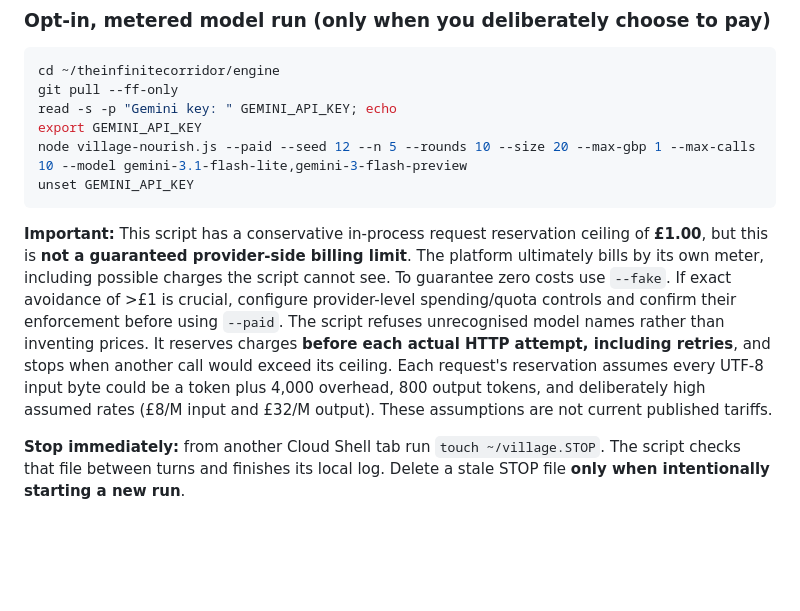
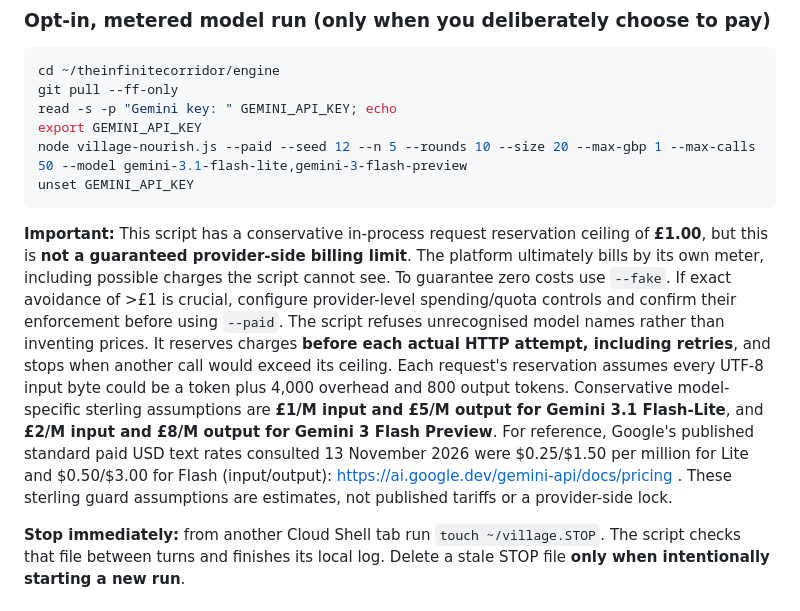
Before and after one commit to aiontekmirion/theinfinitecorridor, a Markdown page: engine/SEED-12-NOURISHMENT.md, the part around the change. Drawn GitHub-style; blank space fills up the shorter version.

Commit message:
Update seed-12 guide with verified-model price assumptions and bounded multi-model run

````diff
--- a/engine/SEED-12-NOURISHMENT.md
+++ b/engine/SEED-12-NOURISHMENT.md
@@ -34,11 +34,11 @@ cd ~/theinfinitecorridor/engine
 git pull --ff-only
 read -s -p "Gemini key: " GEMINI_API_KEY; echo
 export GEMINI_API_KEY
-node village-nourish.js --paid --seed 12 --n 5 --rounds 10 --size 20 --max-gbp 1 --max-calls 10 --model gemini-3.1-flash-lite,gemini-3-flash-preview
+node village-nourish.js --paid --seed 12 --n 5 --rounds 10 --size 20 --max-gbp 1 --max-calls 50 --model gemini-3.1-flash-lite,gemini-3-flash-preview
 unset GEMINI_API_KEY
 ```
 
-**Important:** This script has a conservative in-process request reservation ceiling of **£1.00**, but this is **not a guaranteed provider-side billing limit**. The platform ultimately bills by its own meter, including possible charges the script cannot see. To guarantee zero costs use `--fake`. If exact avoidance of >£1 is crucial, configure provider-level spending/quota controls and confirm their enforcement before using `--paid`. The script refuses unrecognised model names rather than inventing prices. It reserves charges **before each actual HTTP attempt, including retries**, and stops when another call would exceed its ceiling. Each request's reservation assumes every UTF-8 input byte could be a token plus 4,000 overhead, 800 output tokens, and deliberately high assumed rates (£8/M input and £32/M output). These assumptions are not current published tariffs.
+**Important:** This script has a conservative in-process request reservation ceiling of **£1.00**, but this is **not a guaranteed provider-side billing limit**. The platform ultimately bills by its own meter, including possible charges the script cannot see. To guarantee zero costs use `--fake`. If exact avoidance of >£1 is crucial, configure provider-level spending/quota controls and confirm their enforcement before using `--paid`. The script refuses unrecognised model names rather than inventing prices. It reserves charges **before each actual HTTP attempt, including retries**, and stops when another call would exceed its ceiling. Each request's reservation assumes every UTF-8 input byte could be a token plus 4,000 overhead and 800 output tokens. Conservative model-specific sterling assumptions are **£1/M input and £5/M output for Gemini 3.1 Flash-Lite**, and **£2/M input and £8/M output for Gemini 3 Flash Preview**. For reference, Google's published standard paid USD text rates consulted 13 November 2026 were $0.25/$1.50 per million for Lite and $0.50/$3.00 for Flash (input/output): https://ai.google.dev/gemini-api/docs/pricing . These sterling guard assumptions are estimates, not published tariffs or a provider-side lock.
 
 **Stop immediately:** from another Cloud Shell tab run `touch ~/village.STOP`. The script checks that file between turns and finishes its local log. Delete a stale STOP file **only when intentionally starting a new run**.
 
````
